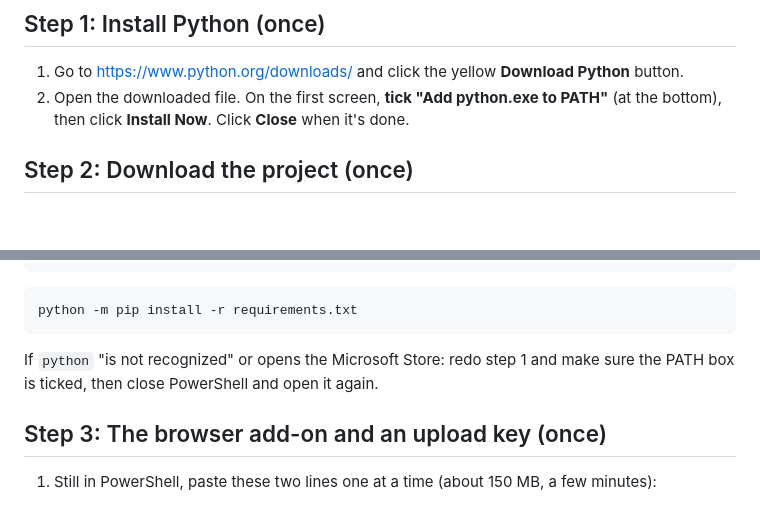
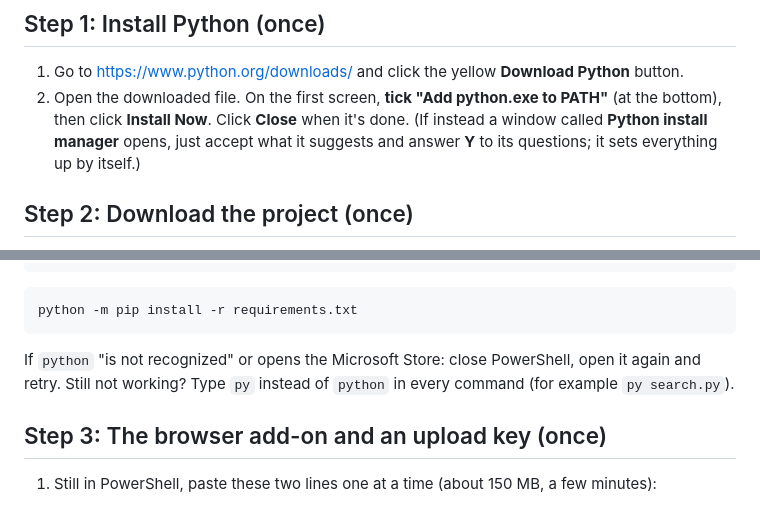
Before and after one commit to jhpdrbl/Car-finder-Ross, a Markdown page: LAPTOP.md, 2 parts joined by grey strips. Drawn GitHub-style; blank space fills up the shorter version.

Commit message:
LAPTOP.md: Python install manager and 'py' fallback
Co-Authored-By: Claude Opus 5.5 <noreply@anthropic.com>
Claude-Session: https://claude.ai/code/session_01DBufVfofAfkx8HYqEpRRRn

````diff
--- a/LAPTOP.md
+++ b/LAPTOP.md
@@ -14,6 +14,8 @@ the iPad because it can use a real browser for the dealer sites that need one (A
 1. Go to <https://www.python.org/downloads/> and click the yellow **Download Python** button.
 2. Open the downloaded file. On the first screen, **tick "Add python.exe to PATH"** (at the bottom),
    then click **Install Now**. Click **Close** when it's done.
+   (If instead a window called **Python install manager** opens, just accept what it suggests and answer
+   **Y** to its questions; it sets everything up by itself.)
 
 ## Step 2: Download the project (once)
 
@@ -33,8 +35,8 @@ cd Car-finder-Ross
 python -m pip install -r requirements.txt
 ```
 
-If `python` "is not recognized" or opens the Microsoft Store: redo step 1 and make sure the PATH box is
-ticked, then close PowerShell and open it again.
+If `python` "is not recognized" or opens the Microsoft Store: close PowerShell, open it again and retry.
+Still not working? Type `py` instead of `python` in every command (for example `py search.py`).
 
 ## Step 3: The browser add-on and an upload key (once)
 
````
